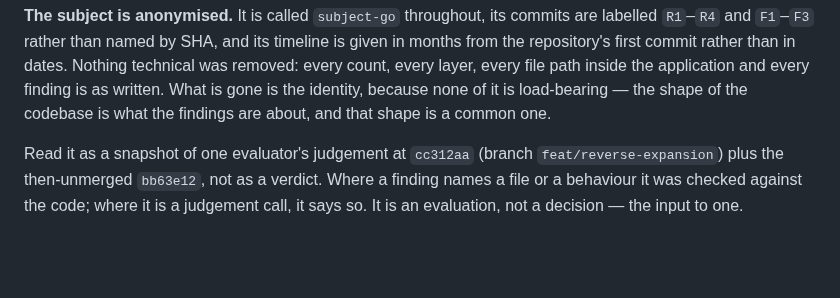
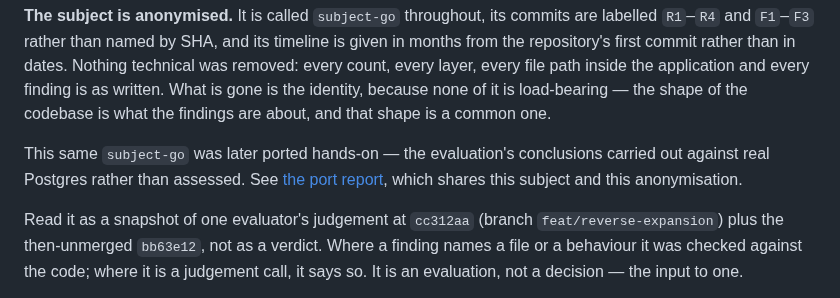
Before and after one commit to jryannel/sqlb, a Markdown page: docs/review-adoption-existing-app.md, the part around the change. Rendered like a GitHub page; blank space fills up the shorter version.

```diff
--- a/docs/review-adoption-existing-app.md
+++ b/docs/review-adoption-existing-app.md
@@ -13,6 +13,11 @@ dates. Nothing technical was removed: every count, every layer, every file path
 inside the application and every finding is as written. What is gone is the
 identity, because none of it is load-bearing — the shape of the codebase is what
 the findings are about, and that shape is a common one.
+
+This same `subject-go` was later ported hands-on — the evaluation's conclusions
+carried out against real Postgres rather than assessed. See
+[the port report](review-adoption-port.md), which shares this subject and this
+anonymisation.
 
 Read it as a snapshot of one evaluator's judgement at `cc312aa` (branch
 `feat/reverse-expansion`) plus the then-unmerged `bb63e12`, not as a verdict.
```
Also changed, not shown: docs/review-adoption-port.md (added, +568 -0 lines).
